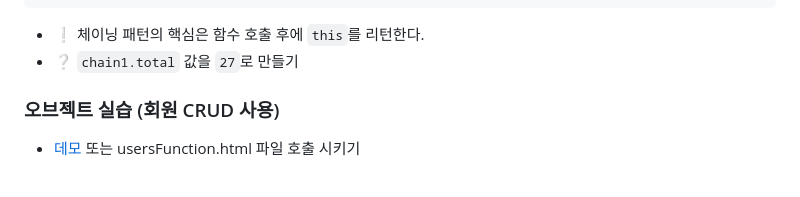
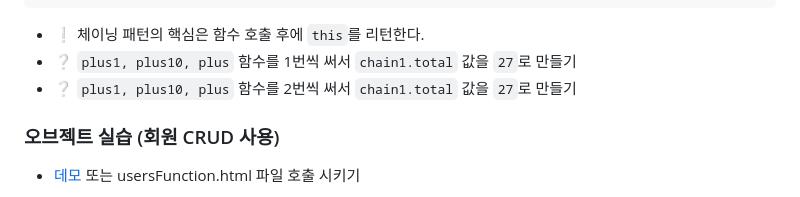
Before and after one commit to ovdncids/javascript-curriculum, a Markdown page: Javascript.md, the part around the change. GitHub-like rendering.

````diff
--- a/Javascript.md
+++ b/Javascript.md
@@ -899,7 +899,8 @@ const chain1 = {
 chain1.plus1().plus10().plus(2);
 ```
 * ❕ 체이닝 패턴의 핵심은 함수 호출 후에 `this`를 리턴한다.
-* ❔ `chain1.total` 값을 `27`로 만들기
+* ❔ `plus1, plus10, plus` 함수를 1번씩 써서 `chain1.total` 값을 `27`로 만들기
+* ❔ `plus1, plus10, plus` 함수를 2번씩 써서 `chain1.total` 값을 `27`로 만들기
 
 ### 오브젝트 실습 (회원 CRUD 사용)
 
````
